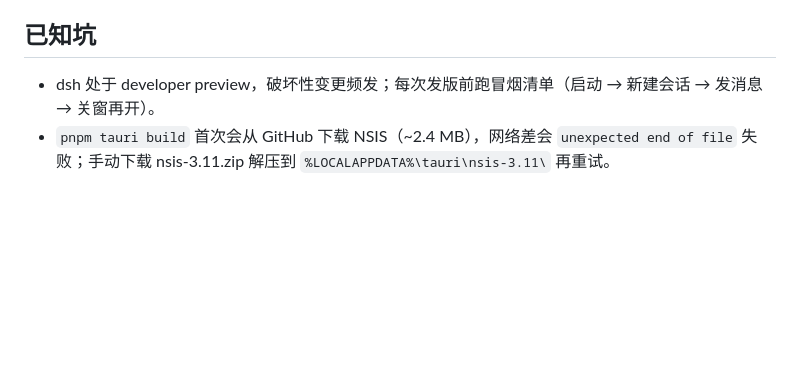
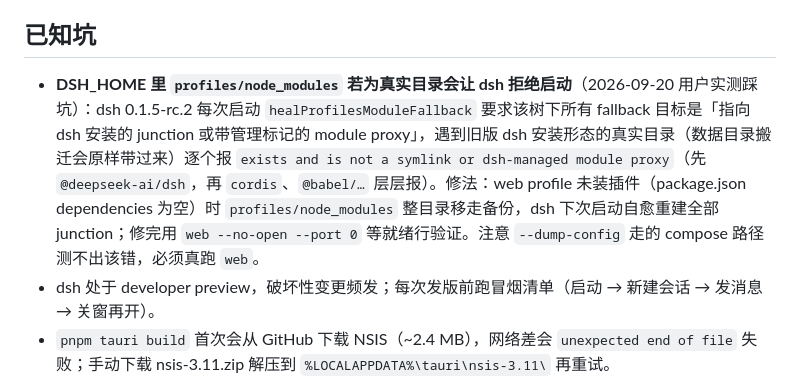
Before and after one commit to linxunxr/DeepSeek-Otter, a Markdown page: AGENTS.md, the part around the change. Drawn GitHub-style; blank space fills up the shorter version.

Commit message:
docs: AGENTS.md 已知坑补 dsh 拒启的 profiles/node_modules 真实目录问题——数据目录搬迁会把旧版 dsh 安装形态的真实依赖树带到新 DSH_HOME，0.1.5-rc.2 的 healProfilesModuleFallback 要求全部 fallback 目标为 junction/proxy、逐层报错拒启；修法（整目录移走自愈重建）与验证要点（--dump-config 测不出，必须真跑 web）

```diff
--- a/AGENTS.md
+++ b/AGENTS.md
@@ -88,6 +88,7 @@ src-tauri/capabilities/   IPC 权限声明（仅授予壳本地页面，不授
 
 ## 已知坑
 
+- **DSH_HOME 里 `profiles/node_modules` 若为真实目录会让 dsh 拒绝启动**（2026-09-20 用户实测踩坑）：dsh 0.1.5-rc.2 每次启动 `healProfilesModuleFallback` 要求该树下所有 fallback 目标是「指向 dsh 安装的 junction 或带管理标记的 module proxy」，遇到旧版 dsh 安装形态的真实目录（数据目录搬迁会原样带过来）逐个报 `exists and is not a symlink or dsh-managed module proxy`（先 `@deepseek-ai/dsh`，再 `cordis`、`@babel/…` 层层报）。修法：web profile 未装插件（package.json dependencies 为空）时 `profiles/node_modules` 整目录移走备份，dsh 下次启动自愈重建全部 junction；修完用 `web --no-open --port 0` 等就绪行验证。注意 `--dump-config` 走的 compose 路径测不出该错，必须真跑 `web`。
 - dsh 处于 developer preview，破坏性变更频发；每次发版前跑冒烟清单（启动 → 新建会话 → 发消息 → 关窗再开）。
 - `pnpm tauri build` 首次会从 GitHub 下载 NSIS（~2.4 MB），网络差会 `unexpected end of file` 失败；手动下载 nsis-3.11.zip 解压到 `%LOCALAPPDATA%\tauri\nsis-3.11\` 再重试。
 - `pnpm tauri build` 需要有效图标（`src-tauri/icons/icon.ico` 多尺寸）。源图 `app-icon.png`（1024×1024）由 `scripts/make-icon.ps1` 生成（PowerShell 5.1 读无 BOM 的 UTF-8 脚本会把中文注释读乱破坏解析，文件须带 BOM）；改图标流程：改脚本或换源图 → `pnpm tauri icon app-icon.png` 重新生成全套。
```
